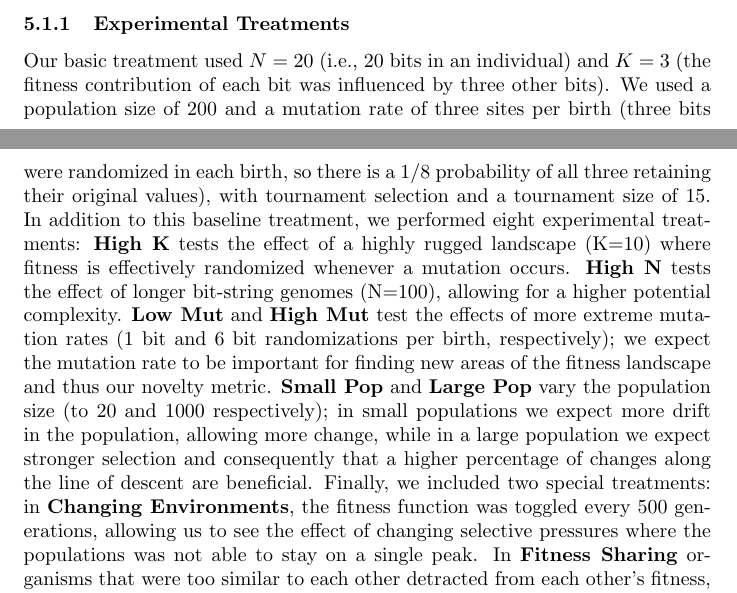
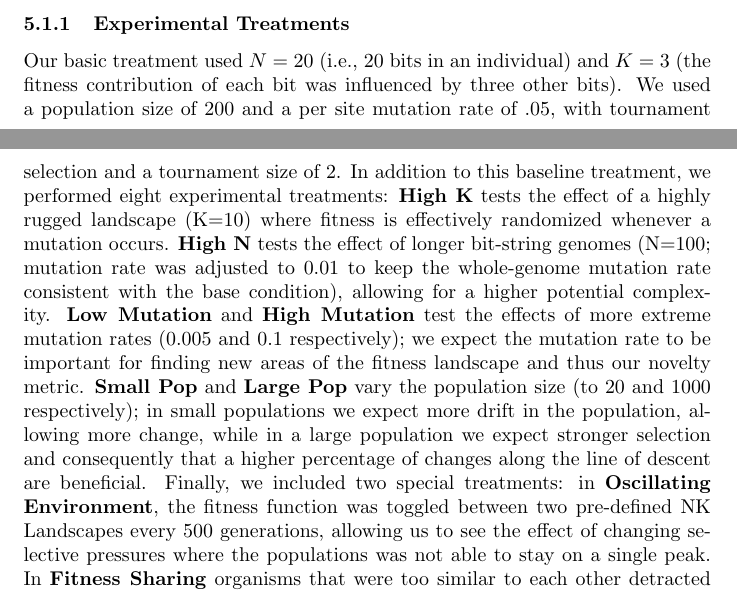
Before and after one commit to emilydolson/MODES-toolbox-paper, a LaTeX document (paper/ALife_OEE.tex): two parts of pages 13 and 14 of 22, joined at a grey line, cut so that both start at the same text. Compiled offline with pdfLaTeX; a LaTeX package or settings file that is missing is left out.

Commit message:
Updates from ShareLaTeX

```diff
--- a/paper/ALife_OEE.tex
+++ b/paper/ALife_OEE.tex
@@ -217,9 +217,9 @@ We used two radically different experimental systems in order to ensure both tha
 To begin a systematic examination of MODES metrics, we used a simple NK model~\citep{kauffman_towards_1987}. An NK model uses two parameters, N and K, to randomly generate a fitness landscape. N specifies the number of sites in the genome, each of which is a 0 or a 1. The fitness landscape specifies the effect of a given value at a given site on the fitness of the bit-string organism. This fitness effect depends on the values at the K subsequent adjacent sites. As such, K tunes the ruggedness of the landscape; low values of K produce smooth landscapes with few peaks, whereas high values produce landscapes with many peaks. We chose to use NK models because they are a well-understood system for studying general questions about evolutionary dynamics.
 
 \subsubsection{Experimental Treatments}
-Our basic treatment used $N=20$ (i.e., 20 bits in an individual) and $K=3$ (the fitness contribution of each bit was influenced by three other bits).  We used a population size of 200 and a mutation rate of three sites per birth (three bits were randomized in each birth, so there is a 1/8 probability of all three retaining their original values), with tournament selection and a tournament size of 15.
+Our basic treatment used $N=20$ (i.e., 20 bits in an individual) and $K=3$ (the fitness contribution of each bit was influenced by three other bits).  We used a population size of 200 and a per site mutation rate of .05, with tournament selection and a tournament size of 2.
 In addition to this baseline
-treatment, we performed eight experimental treatments: \textbf{High K} tests the effect of a highly rugged landscape (K=10) where fitness is effectively randomized whenever a mutation occurs.  \textbf{High N} tests the effect of longer bit-string genomes (N=100), allowing for a higher potential complexity.  \textbf{Low Mut} and \textbf{High Mut} test the effects of more extreme mutation rates (1 bit and 6 bit randomizations per birth, respectively); we expect the mutation rate to be important for finding new areas of the fitness landscape and thus our novelty metric.  \textbf{Small Pop} and \textbf{Large Pop} vary the population size (to 20 and 1000 respectively); in small populations we expect more drift in the population, allowing more change, while in a large population we expect stronger selection and consequently that a higher percentage of changes along the line of descent are beneficial.  Finally, we included two special treatments: in \textbf{Changing Environments}, the fitness function was toggled every 500 generations, allowing us to see the effect of changing selective pressures where the populations was not able to stay on a single peak.  In \textbf{Fitness Sharing} organisms that were too similar to each other detracted from each other's fitness, creating a pressure to explore multiple portions of the landscape at the same time and, ideally, maintain a high diversity  \citep{goldberg_genetic_1987}.
+treatment, we performed eight experimental treatments: \textbf{High K} tests the effect of a highly rugged landscape (K=10) where fitness is effectively randomized whenever a mutation occurs.  \textbf{High N} tests the effect of longer bit-string genomes (N=100; mutation rate was adjusted to 0.01 to keep the whole-genome mutation rate consistent with the base condition), allowing for a higher potential complexity.  \textbf{Low Mutation} and \textbf{High Mutation} test the effects of more extreme mutation rates (0.005 and 0.1 respectively); we expect the mutation rate to be important for finding new areas of the fitness landscape and thus our novelty metric.  \textbf{Small Pop} and \textbf{Large Pop} vary the population size (to 20 and 1000 respectively); in small populations we expect more drift in the population, allowing more change, while in a large population we expect stronger selection and consequently that a higher percentage of changes along the line of descent are beneficial.  Finally, we included two special treatments: in \textbf{Oscillating Environment}, the fitness function was toggled between two pre-defined NK Landscapes every 500 generations, allowing us to see the effect of changing selective pressures where the populations was not able to stay on a single peak.  In \textbf{Fitness Sharing} organisms that were too similar to each other detracted from each other's fitness, creating a pressure to explore multiple portions of the landscape at the same time and, ideally, maintain a high diversity. We used the fitness sharing equations described by \cite{goldberg_genetic_1987}, with a sharing threshold of 50 and an $\alpha$ of 1. For all experiments, we used a filter length ($t$) equal to the population size.
 
 \subsection{Avida}
 
```
Also changed, not shown: paper/ALife_OEE.tex (2 more changed lines), 1 other file.
